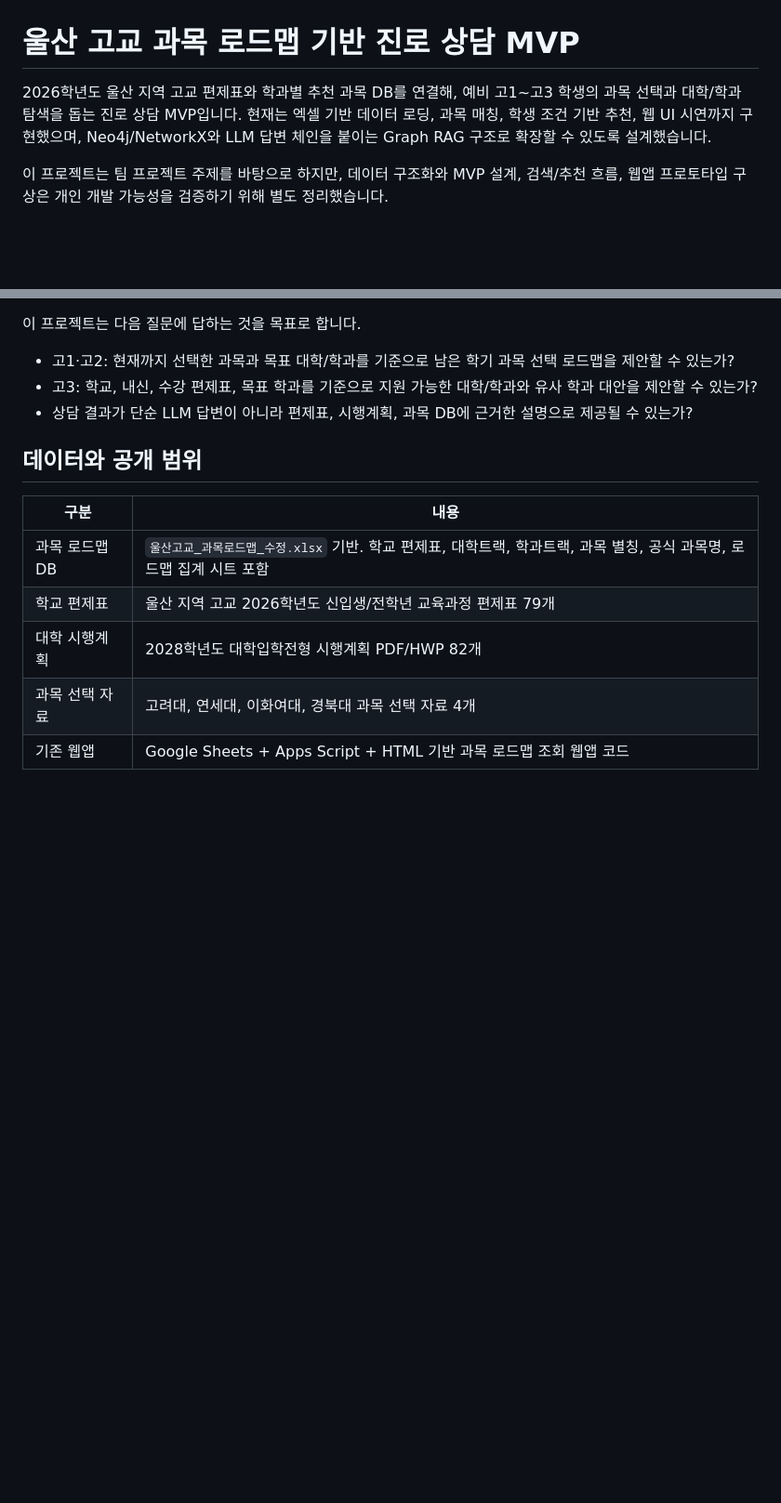
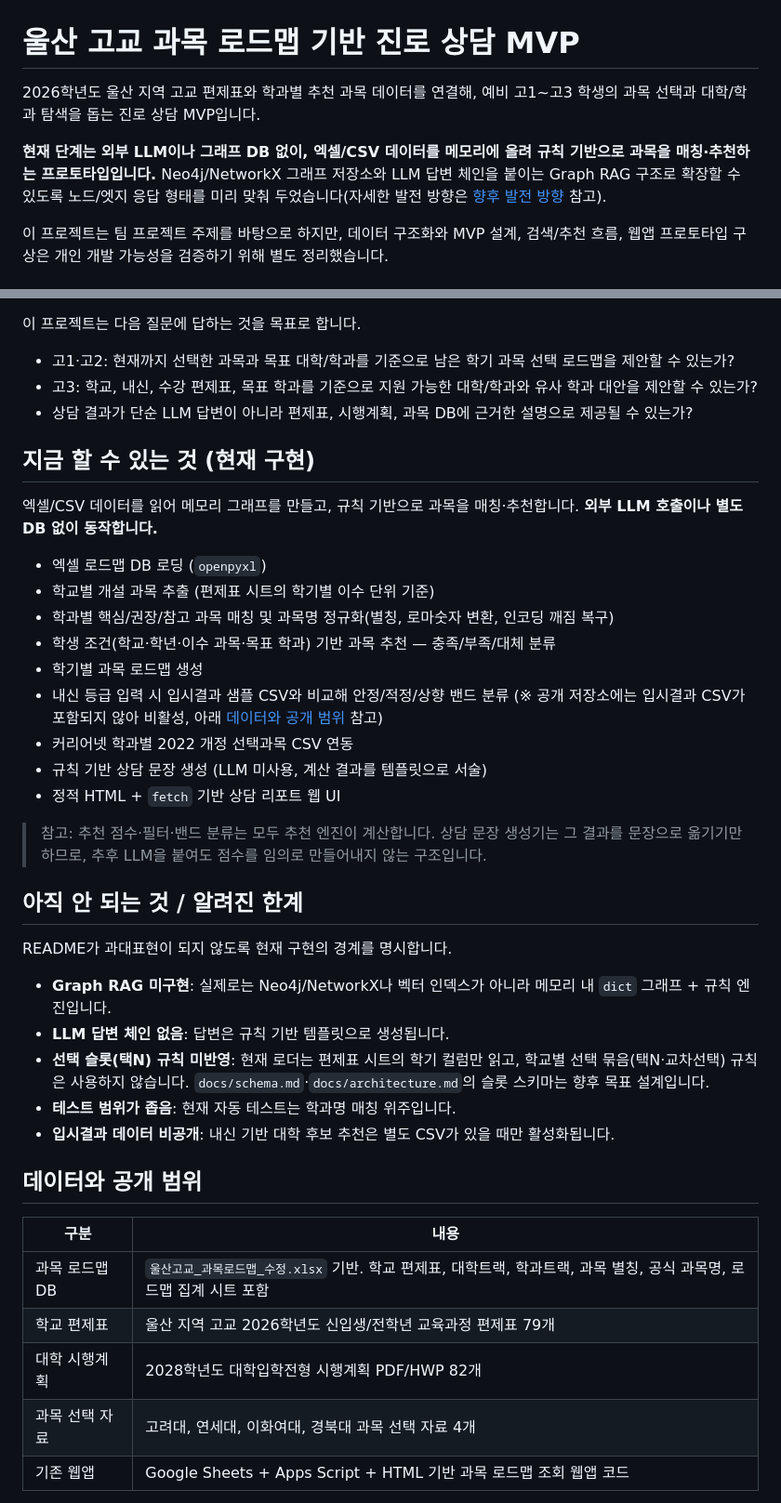
Before and after one commit to ho66220-boop/roadmap_project, a Markdown page: README.md, 2 parts joined by grey strips. Shown at 93% size. GitHub-like rendering; blank space fills up the shorter version.

```diff
--- a/README.md
+++ b/README.md
@@ -1,6 +1,8 @@
 # 울산 고교 과목 로드맵 기반 진로 상담 MVP
 
-2026학년도 울산 지역 고교 편제표와 학과별 추천 과목 DB를 연결해, 예비 고1~고3 학생의 과목 선택과 대학/학과 탐색을 돕는 진로 상담 MVP입니다. 현재는 엑셀 기반 데이터 로딩, 과목 매칭, 학생 조건 기반 추천, 웹 UI 시연까지 구현했으며, Neo4j/NetworkX와 LLM 답변 체인을 붙이는 Graph RAG 구조로 확장할 수 있도록 설계했습니다.
+2026학년도 울산 지역 고교 편제표와 학과별 추천 과목 데이터를 연결해, 예비 고1~고3 학생의 과목 선택과 대학/학과 탐색을 돕는 진로 상담 MVP입니다.
+
+**현재 단계는 외부 LLM이나 그래프 DB 없이, 엑셀/CSV 데이터를 메모리에 올려 규칙 기반으로 과목을 매칭·추천하는 프로토타입입니다.** Neo4j/NetworkX 그래프 저장소와 LLM 답변 체인을 붙이는 Graph RAG 구조로 확장할 수 있도록 노드/엣지 응답 형태를 미리 맞춰 두었습니다(자세한 발전 방향은 [향후 발전 방향](#향후-발전-방향) 참고).
 
 이 프로젝트는 팀 프로젝트 주제를 바탕으로 하지만, 데이터 구조화와 MVP 설계, 검색/추천 흐름, 웹앱 프로토타입 구상은 개인 개발 가능성을 검증하기 위해 별도 정리했습니다.
 
@@ -14,6 +16,32 @@
 - 고3: 학교, 내신, 수강 편제표, 목표 학과를 기준으로 지원 가능한 대학/학과와 유사 학과 대안을 제안할 수 있는가?
 - 상담 결과가 단순 LLM 답변이 아니라 편제표, 시행계획, 과목 DB에 근거한 설명으로 제공될 수 있는가?
 
+## 지금 할 수 있는 것 (현재 구현)
+
+엑셀/CSV 데이터를 읽어 메모리 그래프를 만들고, 규칙 기반으로 과목을 매칭·추천합니다. **외부 LLM 호출이나 별도 DB 없이 동작합니다.**
+
+- 엑셀 로드맵 DB 로딩 (`openpyxl`)
+- 학교별 개설 과목 추출 (편제표 시트의 학기별 이수 단위 기준)
+- 학과별 핵심/권장/참고 과목 매칭 및 과목명 정규화(별칭, 로마숫자 변환, 인코딩 깨짐 복구)
+- 학생 조건(학교·학년·이수 과목·목표 학과) 기반 과목 추천 — 충족/부족/대체 분류
+- 학기별 과목 로드맵 생성
+- 내신 등급 입력 시 입시결과 샘플 CSV와 비교해 안정/적정/상향 밴드 분류 (※ 공개 저장소에는 입시결과 CSV가 포함되지 않아 비활성, 아래 [데이터와 공개 범위](#데이터와-공개-범위) 참고)
+- 커리어넷 학과별 2022 개정 선택과목 CSV 연동
+- 규칙 기반 상담 문장 생성 (LLM 미사용, 계산 결과를 템플릿으로 서술)
+- 정적 HTML + `fetch` 기반 상담 리포트 웹 UI
+
+> 참고: 추천 점수·필터·밴드 분류는 모두 추천 엔진이 계산합니다. 상담 문장 생성기는 그 결과를 문장으로 옮기기만 하므로, 추후 LLM을 붙여도 점수를 임의로 만들어내지 않는 구조입니다.
+
+## 아직 안 되는 것 / 알려진 한계
+
+README가 과대표현이 되지 않도록 현재 구현의 경계를 명시합니다.
+
+- **Graph RAG 미구현**: 실제로는 Neo4j/NetworkX나 벡터 인덱스가 아니라 메모리 내 `dict` 그래프 + 규칙 엔진입니다.
+- **LLM 답변 체인 없음**: 답변은 규칙 기반 템플릿으로 생성됩니다.
+- **선택 슬롯(택N) 규칙 미반영**: 현재 로더는 편제표 시트의 학기 컬럼만 읽고, 학교별 선택 묶음(택N·교차선택) 규칙은 사용하지 않습니다. `docs/schema.md`·`docs/architecture.md`의 슬롯 스키마는 향후 목표 설계입니다.
+- **테스트 범위가 좁음**: 현재 자동 테스트는 학과명 매칭 위주입니다.
+- **입시결과 데이터 비공개**: 내신 기반 대학 후보 추천은 별도 CSV가 있을 때만 활성화됩니다.
+
 ## 데이터와 공개 범위
 
 | 구분 | 내용 |
```
Also changed, not shown: other parts of README.md (+121 -93 lines).
